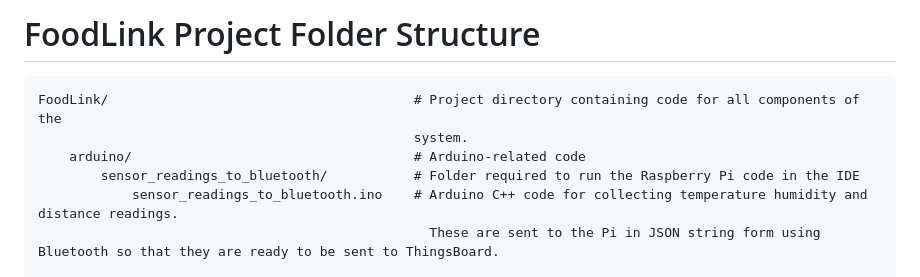
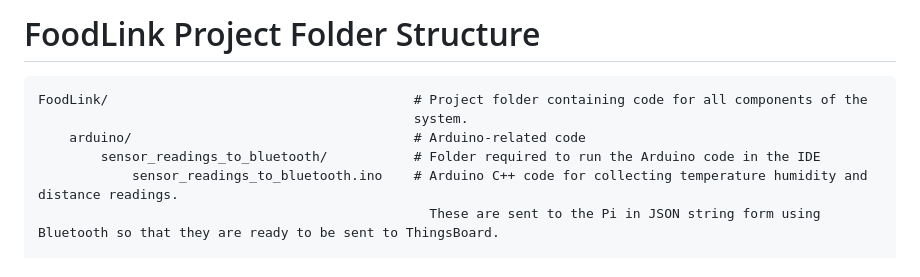
Before and after one commit to ChickenTenders2/FoodLink, a Markdown page: README.md, the part around the change. Drawn GitHub-style.

Commit message:
Added to the .README

````diff
--- a/README.md
+++ b/README.md
@@ -204,10 +204,10 @@ Usage:
 
 # FoodLink Project Folder Structure
 ```
-FoodLink/                                       # Project directory containing code for all components of the
+FoodLink/                                       # Project folder containing code for all components of the
                                                 system.
     arduino/                                    # Arduino-related code
-        sensor_readings_to_bluetooth/           # Folder required to run the Raspberry Pi code in the IDE
+        sensor_readings_to_bluetooth/           # Folder required to run the Arduino code in the IDE
             sensor_readings_to_bluetooth.ino    # Arduino C++ code for collecting temperature humidity and distance readings.
                                                   These are sent to the Pi in JSON string form using Bluetooth so that they are ready to be sent to ThingsBoard.
 
````
